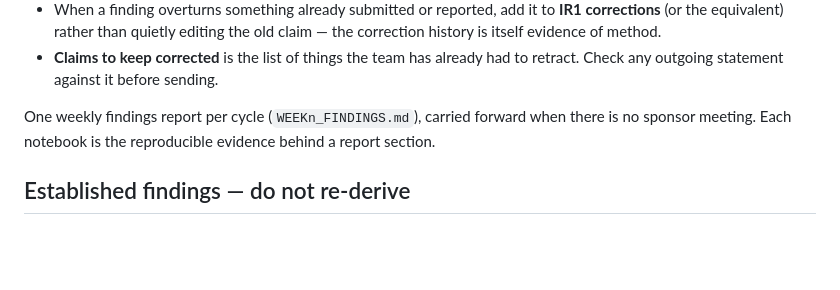
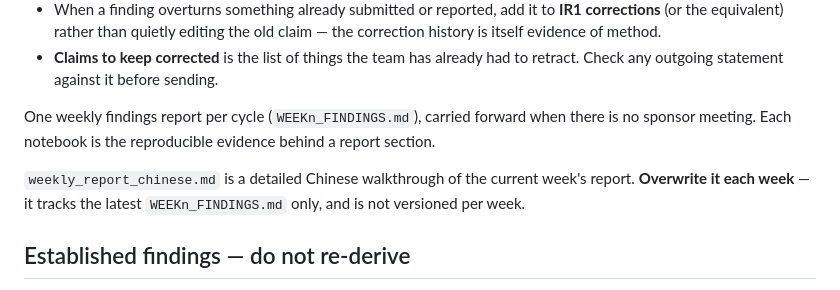
Before and after one commit to leondgarse/msi5006_tests, a Markdown page: CLAUDE.md, the part around the change. Drawn GitHub-style; blank space fills up the shorter version.

```diff
--- a/CLAUDE.md
+++ b/CLAUDE.md
@@ -53,6 +53,10 @@ finishing work** — it is not a separate chore.
 One weekly findings report per cycle (`WEEKn_FINDINGS.md`), carried forward when there is no
 sponsor meeting. Each notebook is the reproducible evidence behind a report section.
 
+`weekly_report_chinese.md` is a detailed Chinese walkthrough of the current week's report.
+**Overwrite it each week** — it tracks the latest `WEEKn_FINDINGS.md` only, and is not
+versioned per week.
+
 ## Established findings — do not re-derive
 
 Verified with `c2patool 0.27.15`; array corruption re-confirmed on **0.27.17**
```
Also changed, not shown: README.md (+1 -0 lines), weekly_report_chinese.md (added, +447 -0 lines).
